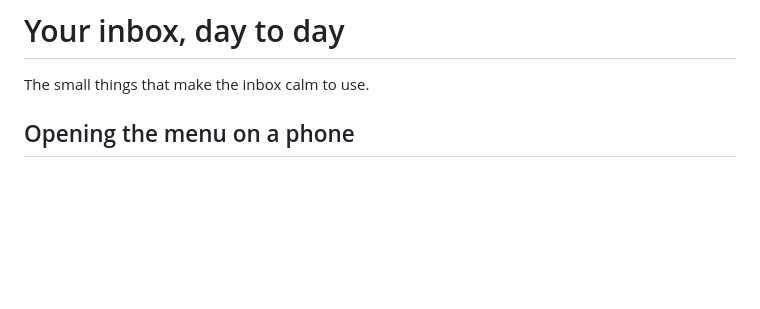
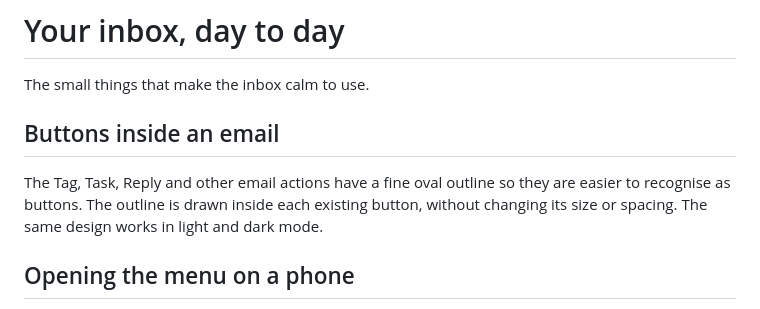
Before and after one commit to jlnau/enveliq, a Markdown page: docs/INBOX.md, the part around the change. Drawn GitHub-style; blank space fills up the shorter version.

Commit message:
Document and verify email action button outlines

```diff
--- a/docs/INBOX.md
+++ b/docs/INBOX.md
@@ -1,6 +1,10 @@
 # Your inbox, day to day
 
 The small things that make the inbox calm to use.
+
+## Buttons inside an email
+
+The Tag, Task, Reply and other email actions have a fine oval outline so they are easier to recognise as buttons. The outline is drawn inside each existing button, without changing its size or spacing. The same design works in light and dark mode.
 
 ## Opening the menu on a phone
 
```
